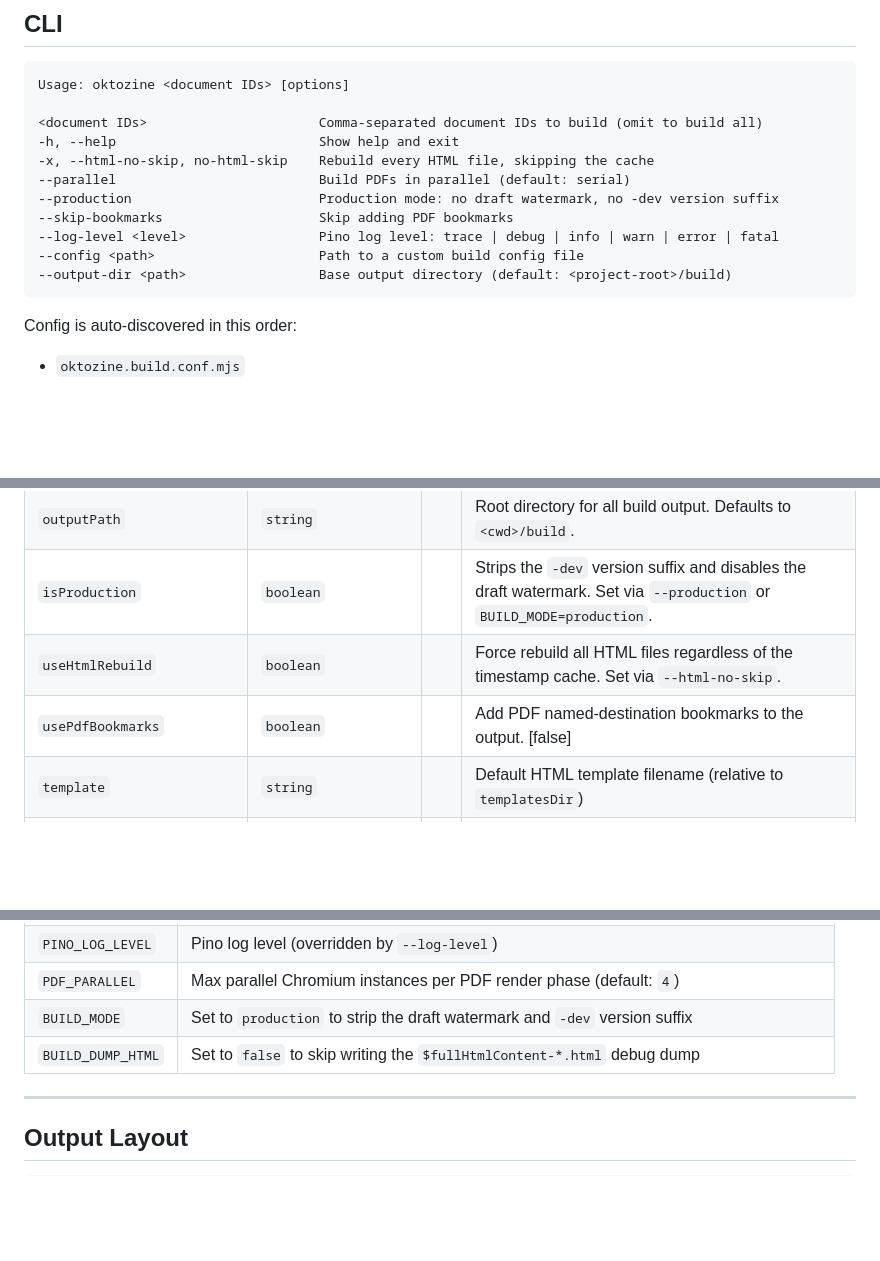
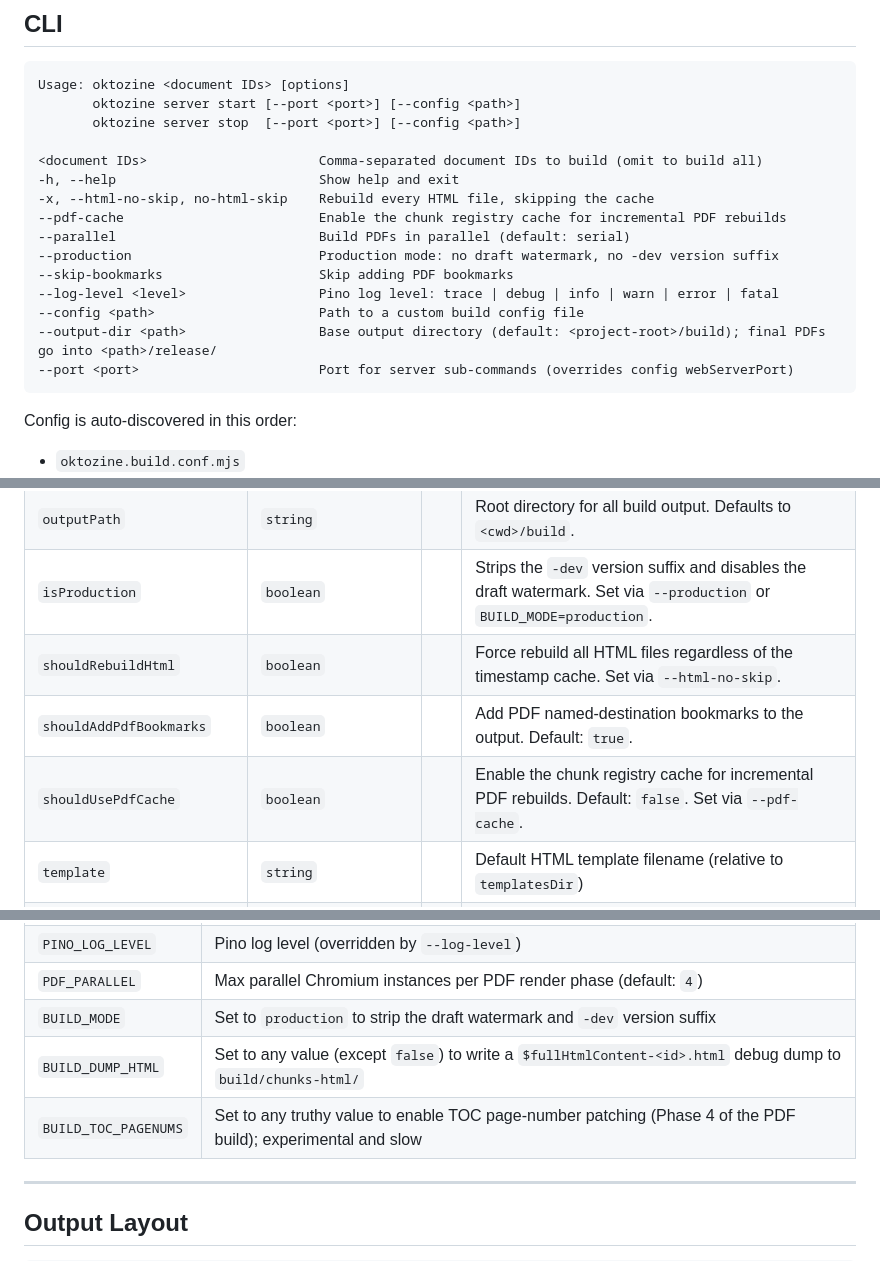
Before and after one commit to 8kto/oktozine, a Markdown page: Readme.md, 3 parts joined by grey strips. GitHub-like rendering; blank space fills up the shorter version.

````diff
--- a/Readme.md
+++ b/Readme.md
@@ -173,16 +176,20 @@ oktozine server start --port 3002   # override port
 
 ```
 Usage: oktozine <document IDs> [options]
+       oktozine server start [--port <port>] [--config <path>]
+       oktozine server stop  [--port <port>] [--config <path>]
 
 <document IDs>                      Comma-separated document IDs to build (omit to build all)
 -h, --help                          Show help and exit
 -x, --html-no-skip, no-html-skip    Rebuild every HTML file, skipping the cache
+--pdf-cache                         Enable the chunk registry cache for incremental PDF rebuilds
 --parallel                          Build PDFs in parallel (default: serial)
 --production                        Production mode: no draft watermark, no -dev version suffix
 --skip-bookmarks                    Skip adding PDF bookmarks
 --log-level <level>                 Pino log level: trace | debug | info | warn | error | fatal
 --config <path>                     Path to a custom build config file
---output-dir <path>                 Base output directory (default: <project-root>/build)
+--output-dir <path>                 Base output directory (default: <project-root>/build); final PDFs go into <path>/release/
+--port <port>                       Port for server sub-commands (overrides config webServerPort)
 ```
 
 Config is auto-discovered in this order:
@@ -219,8 +226,9 @@ per-document.
 | `releaseDocumentIds`       | `string[]`               | ✓   | Document IDs included in a production release                                                                                                      |
 | `outputPath`               | `string`                 |     | Root directory for all build output. Defaults to `<cwd>/build`.                                                                                    |
 | `isProduction`             | `boolean`                |     | Strips the `-dev` version suffix and disables the draft watermark. Set via `--production` or `BUILD_MODE=production`.                              |
-| `useHtmlRebuild`           | `boolean`                |     | Force rebuild all HTML files regardless of the timestamp cache. Set via `--html-no-skip`.                                                          |
-| `usePdfBookmarks`          | `boolean`                |     | Add PDF named-destination bookmarks to the output. [false]                                                                                         |
+| `shouldRebuildHtml`        | `boolean`                |     | Force rebuild all HTML files regardless of the timestamp cache. Set via `--html-no-skip`.                                                          |
+| `shouldAddPdfBookmarks`    | `boolean`                |     | Add PDF named-destination bookmarks to the output. Default: `true`.                                                                                |
+| `shouldUsePdfCache`        | `boolean`                |     | Enable the chunk registry cache for incremental PDF rebuilds. Default: `false`. Set via `--pdf-cache`.                                             |
 | `template`                 | `string`                 |     | Default HTML template filename (relative to `templatesDir`)                                                                                        |
 | `header`                   | `string`                 |     | Default running header text injected into `{{header}}` in every template                                                                           |
 | `footer`                   | `string`                 |     | Default running footer text injected into `{{footer}}` in every template                                                                           |
@@ -614,7 +622,8 @@ use:
 | `PINO_LOG_LEVEL`  | Pino log level (overridden by `--log-level`)                                          |
 | `PDF_PARALLEL`    | Max parallel Chromium instances per PDF render phase (default: `4`)                   |
 | `BUILD_MODE`      | Set to `production` to strip the draft watermark and `-dev` version suffix            |
-| `BUILD_DUMP_HTML` | Set to `false` to skip writing the `$fullHtmlContent-*.html` debug dump               |
+| `BUILD_DUMP_HTML`      | Set to any value (except `false`) to write a `$fullHtmlContent-<id>.html` debug dump to `build/chunks-html/` |
+| `BUILD_TOC_PAGENUMS`   | Set to any truthy value to enable TOC page-number patching (Phase 4 of the PDF build); experimental and slow  |
 
 ---
 
````
Also changed, not shown: other parts of Readme.md (+3 -0 lines).
